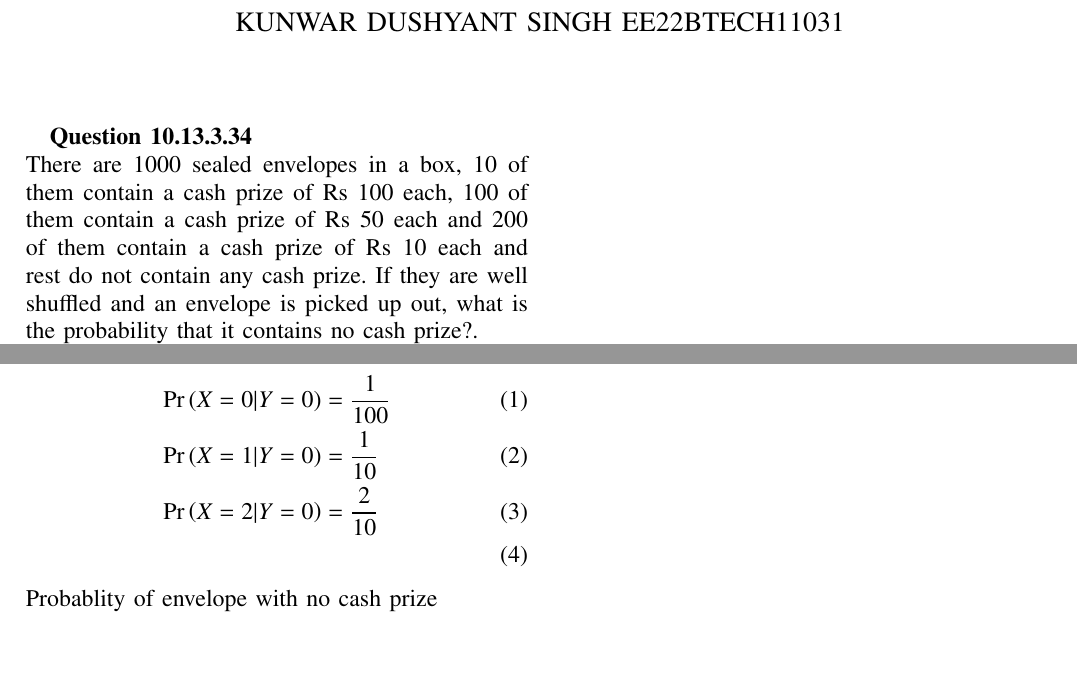
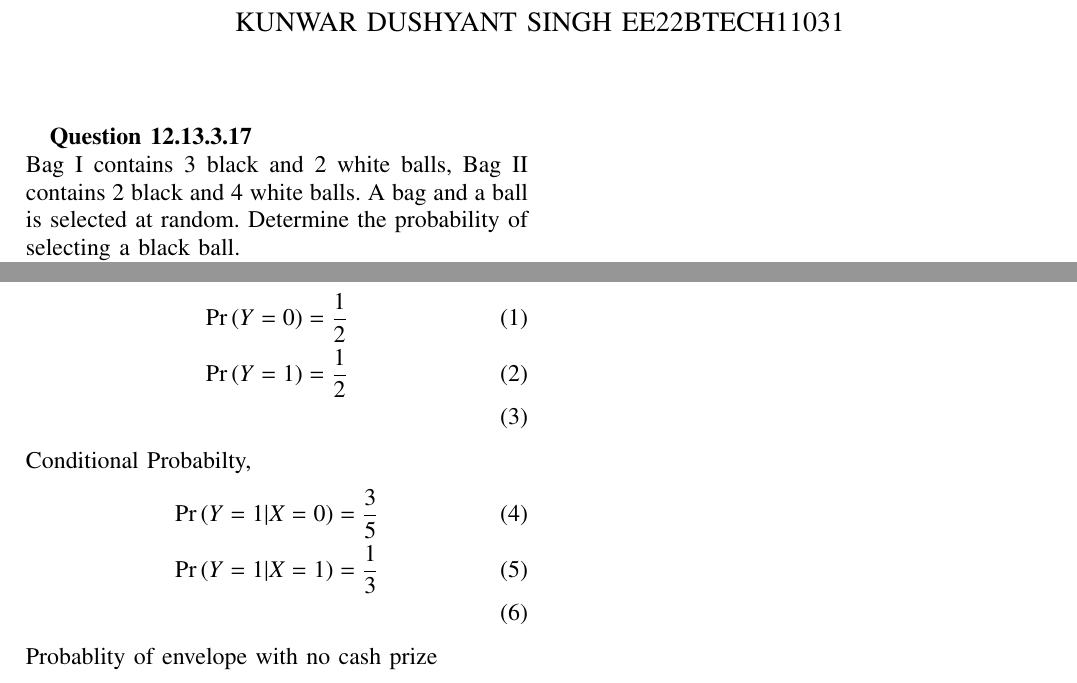
Before and after one commit to dushyantxo/assignment3, a LaTeX paper (ncert exempler 2/main.tex): two parts of the page, joined at a grey line, cut so that both start at the same text, the shorter picture padded with empty space. Compiled offline with pdfLaTeX; a missing font is replaced by an installed copy or a similar font; a LaTeX package or settings file that is missing is left out.

Commit message:
Add files via upload

```diff
--- a/ncert exempler 2/main.tex
+++ b/ncert exempler 2/main.tex
@@ -95,12 +95,10 @@ Ncert exempler
 \newpage
 
 \maketitle
-\textbf{Question 10.13.3.34}\\
-There are 1000 sealed envelopes in a box, 10 of them contain a cash prize of
-Rs 100 each, 100 of them contain a cash prize of Rs 50 each and 200 of them
-contain a cash prize of Rs 10 each and rest do not contain any cash prize. If they
-are well shuffled and an envelope is picked up out, what is the probability that it
-contains no cash prize?.\\
+\textbf{Question 12.13.3.17}\\
+Bag I contains 3 black and 2 white balls, Bag II contains 2 black and 4 white
+balls. A bag and a ball is selected at random. Determine the probability of selecting
+a black ball.\\
 \solution
 \begin{table}[H]
 \begin{tabular}{|c|c|c|}
@@ -119,8 +118,14 @@ Random variable &Value &Definition\\ \hline
+\begin{align}
+\pr{Y=0} &= \frac{1}{2}\\
+\pr{Y=1} &= \frac{1}{2}\\
+\end{align}
 Conditional Probabilty,
 \begin{align}
-\pr{X=0 | Y=0} &= \frac{1}{100}\\
-\pr{X=1|Y=0} &= \frac{1}{10}\\
-\pr{X=2|Y=0} &= \frac{2}{10}\\
+\pr{Y=1|X=0} &= \frac{3}{5}\\
+\pr{Y=1|X=1} &= \frac{1}{3}\\
 \end{align}
 Probablity of envelope with no cash prize
 \begin{align}
+\pr{Y=1} &= \pr{Y = 1 | X = 0}  \pr{X = 0} \\ &+ \pr{Y = 1 | X = 1}  \pr{X = 1}\\
+\pr{Y=1} &= \frac{3}{10} +\frac{1}{6}\\
+         &= \frac{7}{15}
```
Also changed, not shown: ncert exempler 2/main.pdf, ncert exempler 2/main.tex (15 more changed lines), 1 other file.
